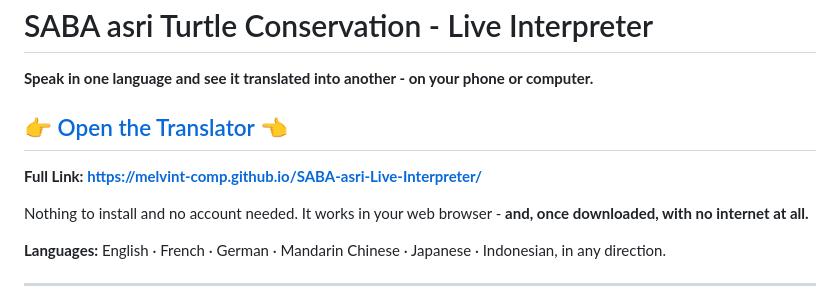
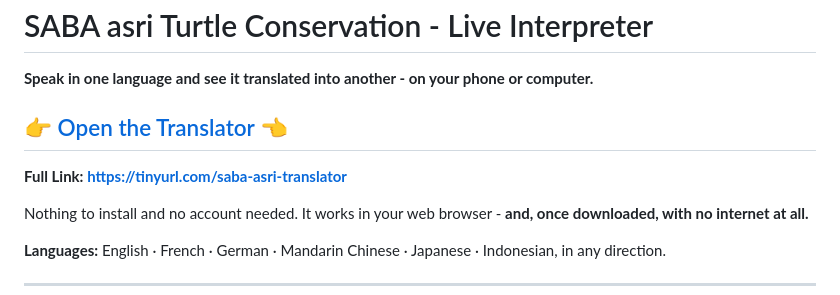
Before and after one commit to melvint-comp/SABA-asri-Live-Interpreter, a Markdown page: README.md, the part around one of its changes. GitHub-like rendering.

```diff
--- a/README.md
+++ b/README.md
@@ -10,5 +10,5 @@
 
-**Full Link: [https://melvint-comp.github.io/SABA-asri-Live-Interpreter/](https://melvint-comp.github.io/SABA-asri-Live-Interpreter/)**
+**Full Link: [https://tinyurl.com/saba-asri-translator](https://tinyurl.com/saba-asri-translator)**
 
 Nothing to install and no account needed. It works in your web browser - **and, once downloaded, with no internet at all.**
 
```
Also changed, not shown: other parts of README.md (+1 -1 lines).
